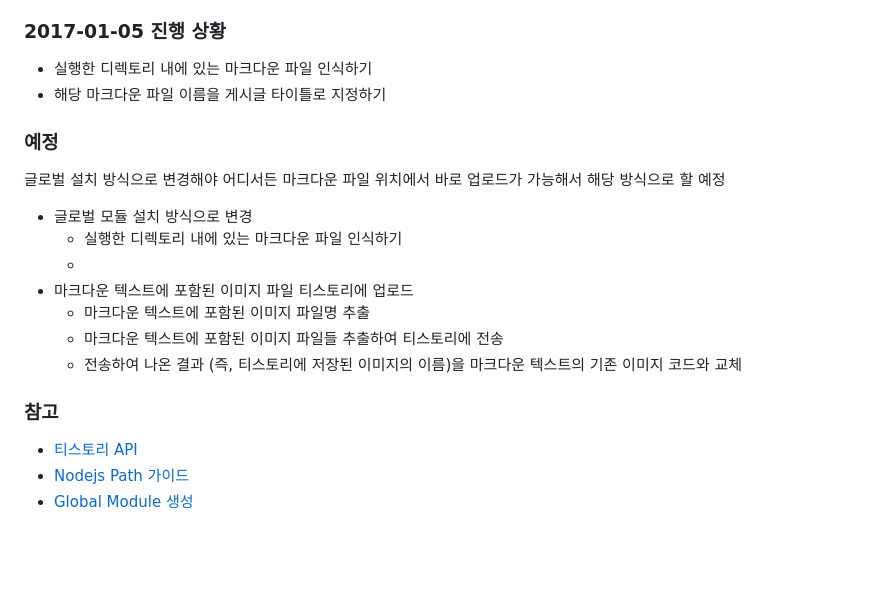
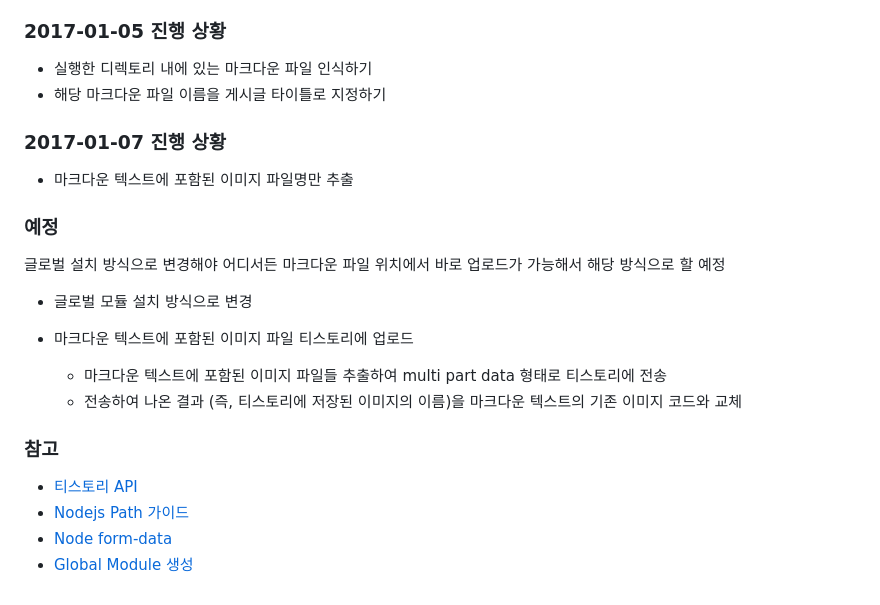
Before and after one commit to jojoldu/markdown-tistory, a Markdown page: README.md, the part around the change printed below. Drawn GitHub-style; blank space fills up the shorter version.

Commit message:
마크다운 텍스트에 포함된 이미지 파일명 추출완성

```diff
--- a/README.md
+++ b/README.md
@@ -10,18 +16,20 @@
 * 실행한 디렉토리 내에 있는 마크다운 파일 인식하기
 * 해당 마크다운 파일 이름을 게시글 타이틀로 지정하기
 
+### 2017-01-07 진행 상황
+* 마크다운 텍스트에 포함된 이미지 파일명만 추출
+
 ### 예정
 글로벌 설치 방식으로 변경해야 어디서든 마크다운 파일 위치에서 바로 업로드가 가능해서 해당 방식으로 할 예정
 
 * 글로벌 모듈 설치 방식으로 변경
-  - 실행한 디렉토리 내에 있는 마크다운 파일 인식하기
-  -
+
 * 마크다운 텍스트에 포함된 이미지 파일 티스토리에 업로드
-  - 마크다운 텍스트에 포함된 이미지 파일명 추출
-  - 마크다운 텍스트에 포함된 이미지 파일들 추출하여 티스토리에 전송
+  - 마크다운 텍스트에 포함된 이미지 파일들 추출하여 multi part data 형태로 티스토리에 전송
   - 전송하여 나온 결과 (즉, 티스토리에 저장된 이미지의 이름)을 마크다운 텍스트의 기존 이미지 코드와 교체
 
 ### 참고
 * [티스토리 API](http://www.tistory.com/guide/api/post)
 * [Nodejs Path 가이드](https://nodejs.org/api/path.html#path_windows_vs_posix)
+* [Node form-data](https://github.com/form-data/form-data)
 * [Global Module 생성](https://bretkikehara.wordpress.com/2013/05/02/nodejs-creating-your-first-global-module/)
```
Also changed, not shown: other parts of README.md (+6 -0 lines), images/티스토리.png (added), 2 other files.
